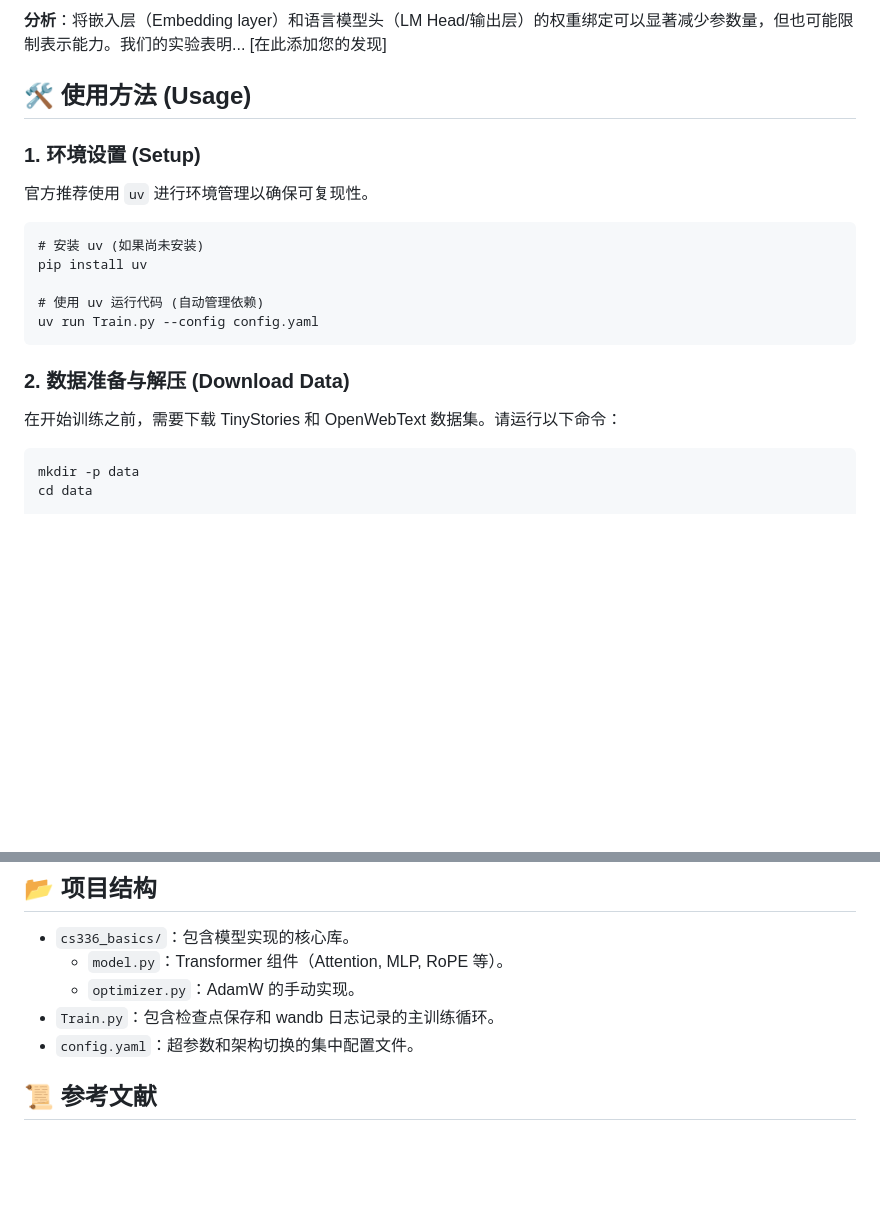
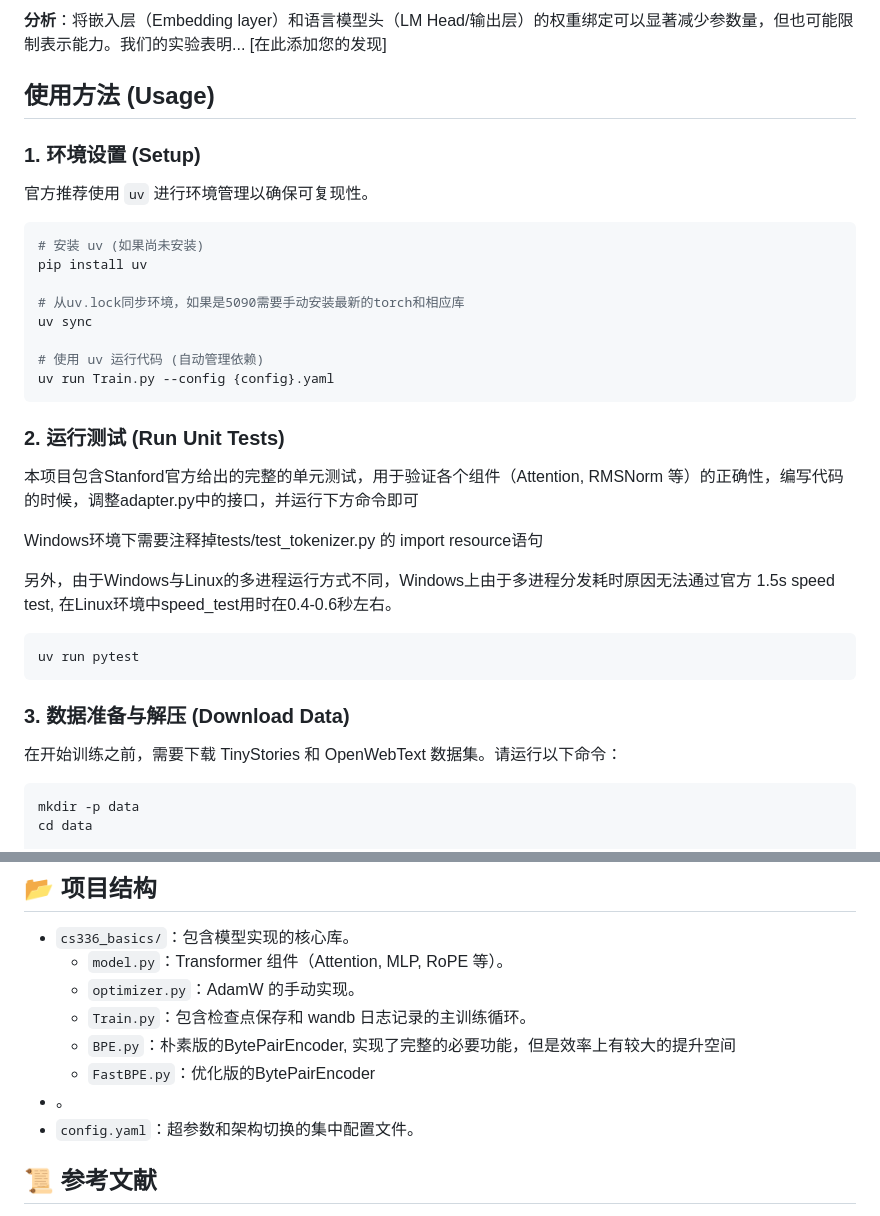
Before and after one commit to SMS915/CS336-SP25-Selfstudy, a Markdown page: assignment1-basics/README.md, 2 parts joined by grey strips. GitHub-like rendering; blank space fills up the shorter version.

````diff
--- a/assignment1-basics/README.md
+++ b/assignment1-basics/README.md
@@ -33,25 +33,42 @@
 
 **分析**：将嵌入层（Embedding layer）和语言模型头（LM Head/输出层）的权重绑定可以显著减少参数量，但也可能限制表示能力。我们的实验表明... [在此添加您的发现]
 
-## 🛠️ 使用方法 (Usage)
+## 使用方法 (Usage)
 
 ### 1. 环境设置 (Setup)
 
 官方推荐使用 `uv` 进行环境管理以确保可复现性。
 
-```
+```bash
 # 安装 uv (如果尚未安装)
 pip install uv
 
+# 从uv.lock同步环境，如果是5090需要手动安装最新的torch和相应库
+uv sync
+
 # 使用 uv 运行代码 (自动管理依赖)
-uv run Train.py --config config.yaml
+uv run Train.py --config {config}.yaml
 ```
 
-### 2. 数据准备与解压 (Download Data)
+### 2. 运行测试 (Run Unit Tests)
+
+本项目包含Stanford官方给出的完整的单元测试，用于验证各个组件（Attention, RMSNorm 等）的正确性，编写代码的时候，调整adapter.py中的接口，并运行下方命令即可
+
+Windows环境下需要注释掉tests/test_tokenizer.py 的 import resource语句
+
+另外，由于Windows与Linux的多进程运行方式不同，Windows上由于多进程分发耗时原因无法通过官方 1.5s speed test, 在Linux环境中speed_test用时在0.4-0.6秒左右。
+
+```
+uv run pytest
+```
+
+
+
+### 3. 数据准备与解压 (Download Data)
 
 在开始训练之前，需要下载 TinyStories 和 OpenWebText 数据集。请运行以下命令：
 
-```
+```bash
 mkdir -p data
 cd data
 
@@ -105,7 +175,10 @@ python Train.py --config vanilia_transformer_config.yaml
 - `cs336_basics/`：包含模型实现的核心库。
   - `model.py`：Transformer 组件（Attention, MLP, RoPE 等）。
   - `optimizer.py`：AdamW 的手动实现。
-- `Train.py`：包含检查点保存和 wandb 日志记录的主训练循环。
+  - `Train.py`：包含检查点保存和 wandb 日志记录的主训练循环。
+  - `BPE.py`：朴素版的BytePairEncoder, 实现了完整的必要功能，但是效率上有较大的提升空间
+  - `FastBPE.py`：优化版的BytePairEncoder
+- 。
 - `config.yaml`：超参数和架构切换的集中配置文件。
 
 ## 📜 参考文献
````
Also changed, not shown: other parts of assignment1-basics/README.md (+67 -14 lines).
